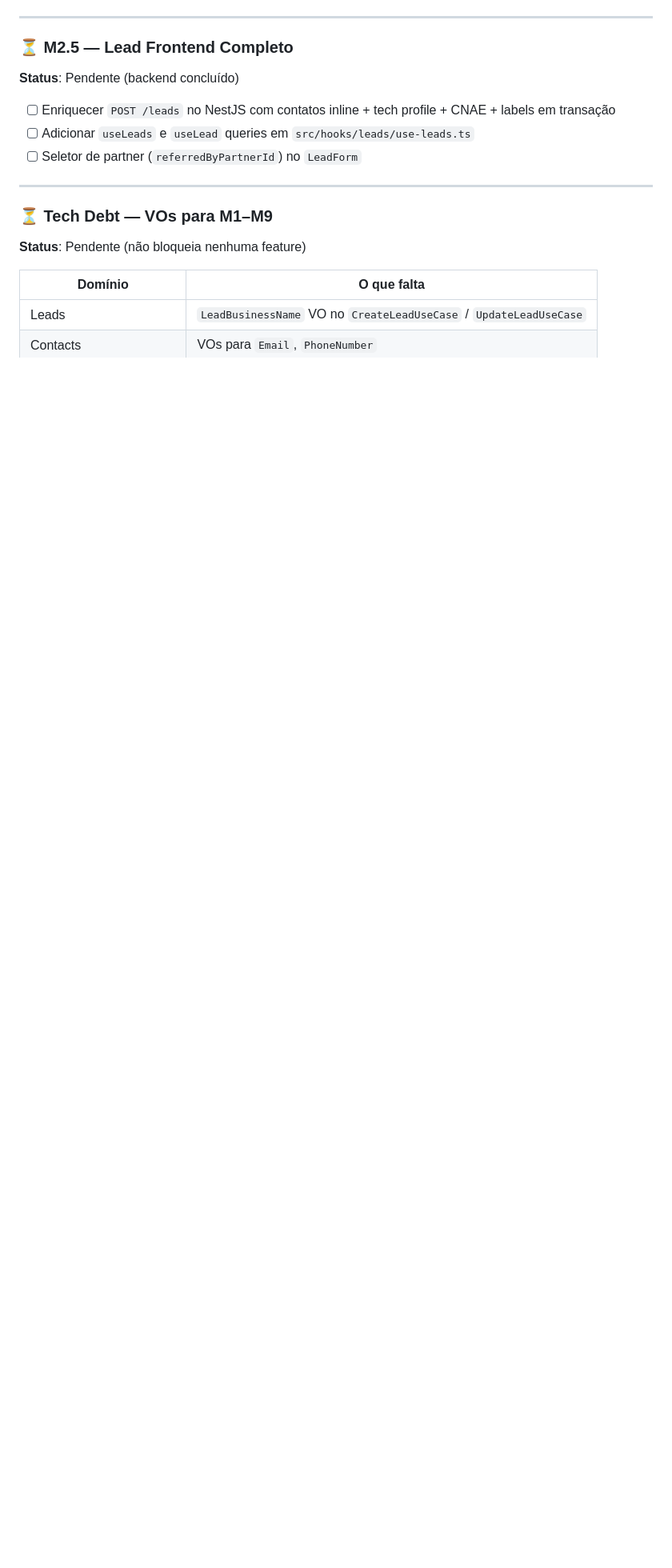
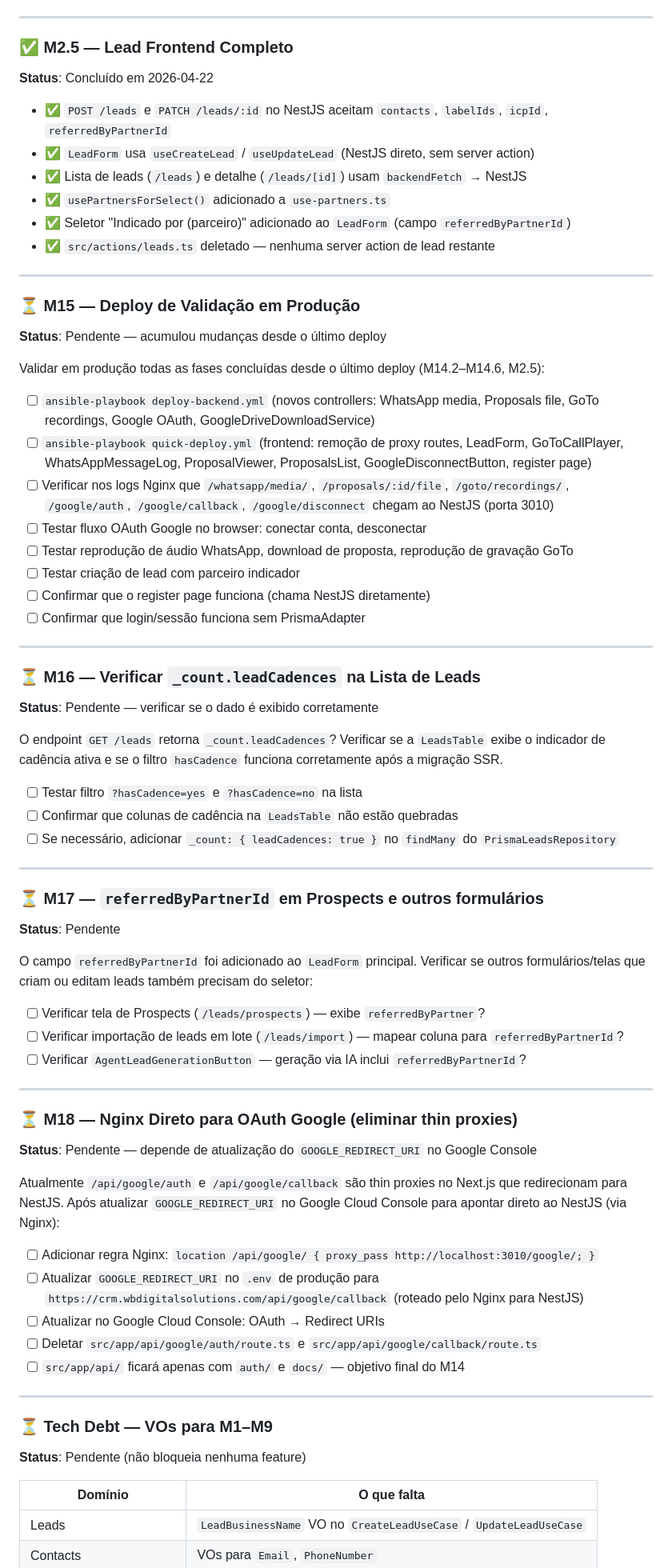
Before and after one commit to wbrunovieira/WB-crm, a Markdown page: docs/plans/nestjs-migration.md, the part around the change. Shown at 80% size. Drawn GitHub-style; blank space fills up the shorter version.

Commit message:
Docs: mark M2.5 complete, add M15–M18 roadmap phases
- M2.5: mark complete (partner selector added, all lead mutations via NestJS)
- M15: deploy validation in production (accumulates M14.2–M14.6 + M2.5)
- M16: verify _count.leadCadences in leads list after SSR migration
- M17: referredByPartnerId in prospects/import/agent generation screens
- M18: Nginx direct routing for Google OAuth (eliminate thin Next.js proxies)

Co-Authored-By: Claude Sonnet 4.6 <noreply@anthropic.com>

```diff
--- a/docs/plans/nestjs-migration.md
+++ b/docs/plans/nestjs-migration.md
@@ -1161,12 +1161,66 @@ Next.js: `/api/google/auth` e `/api/google/callback` viram thin proxies. `/api/g
 
 ---
 
-### ⏳ M2.5 — Lead Frontend Completo
-**Status**: Pendente (backend concluído)
+### ✅ M2.5 — Lead Frontend Completo
+**Status**: Concluído em 2026-04-22
 
-- [ ] Enriquecer `POST /leads` no NestJS com contatos inline + tech profile + CNAE + labels em transação
-- [ ] Adicionar `useLeads` e `useLead` queries em `src/hooks/leads/use-leads.ts`
-- [ ] Seletor de partner (`referredByPartnerId`) no `LeadForm`
+- ✅ `POST /leads` e `PATCH /leads/:id` no NestJS aceitam `contacts`, `labelIds`, `icpId`, `referredByPartnerId`
+- ✅ `LeadForm` usa `useCreateLead` / `useUpdateLead` (NestJS direto, sem server action)
+- ✅ Lista de leads (`/leads`) e detalhe (`/leads/[id]`) usam `backendFetch` → NestJS
+- ✅ `usePartnersForSelect()` adicionado a `use-partners.ts`
+- ✅ Seletor "Indicado por (parceiro)" adicionado ao `LeadForm` (campo `referredByPartnerId`)
+- ✅ `src/actions/leads.ts` deletado — nenhuma server action de lead restante
+
+---
+
+### ⏳ M15 — Deploy de Validação em Produção
+**Status**: Pendente — acumulou mudanças desde o último deploy
+
+Validar em produção todas as fases concluídas desde o último deploy (M14.2–M14.6, M2.5):
+
+- [ ] `ansible-playbook deploy-backend.yml` (novos controllers: WhatsApp media, Proposals file, GoTo recordings, Google OAuth, GoogleDriveDownloadService)
+- [ ] `ansible-playbook quick-deploy.yml` (frontend: remoção de proxy routes, LeadForm, GoToCallPlayer, WhatsAppMessageLog, ProposalViewer, ProposalsList, GoogleDisconnectButton, register page)
+- [ ] Verificar nos logs Nginx que `/whatsapp/media/`, `/proposals/:id/file`, `/goto/recordings/`, `/google/auth`, `/google/callback`, `/google/disconnect` chegam ao NestJS (porta 3010)
+- [ ] Testar fluxo OAuth Google no browser: conectar conta, desconectar
+- [ ] Testar reprodução de áudio WhatsApp, download de proposta, reprodução de gravação GoTo
+- [ ] Testar criação de lead com parceiro indicador
+- [ ] Confirmar que o register page funciona (chama NestJS diretamente)
+- [ ] Confirmar que login/sessão funciona sem PrismaAdapter
+
+---
+
+### ⏳ M16 — Verificar `_count.leadCadences` na Lista de Leads
+**Status**: Pendente — verificar se o dado é exibido corretamente
+
+O endpoint `GET /leads` retorna `_count.leadCadences`? Verificar se a `LeadsTable` exibe o indicador de cadência ativa e se o filtro `hasCadence` funciona corretamente após a migração SSR.
+
+- [ ] Testar filtro `?hasCadence=yes` e `?hasCadence=no` na lista
+- [ ] Confirmar que colunas de cadência na `LeadsTable` não estão quebradas
+- [ ] Se necessário, adicionar `_count: { leadCadences: true }` no `findMany` do `PrismaLeadsRepository`
+
+---
+
+### ⏳ M17 — `referredByPartnerId` em Prospects e outros formulários
+**Status**: Pendente
+
+O campo `referredByPartnerId` foi adicionado ao `LeadForm` principal. Verificar se outros formulários/telas que criam ou editam leads também precisam do seletor:
+
+- [ ] Verificar tela de Prospects (`/leads/prospects`) — exibe `referredByPartner`?
+- [ ] Verificar importação de leads em lote (`/leads/import`) — mapear coluna para `referredByPartnerId`?
+- [ ] Verificar `AgentLeadGenerationButton` — geração via IA inclui `referredByPartnerId`?
+
+---
+
+### ⏳ M18 — Nginx Direto para OAuth Google (eliminar thin proxies)
+**Status**: Pendente — depende de atualização do `GOOGLE_REDIRECT_URI` no Google Console
+
+Atualmente `/api/google/auth` e `/api/google/callback` são thin proxies no Next.js que redirecionam para NestJS. Após atualizar `GOOGLE_REDIRECT_URI` no Google Cloud Console para apontar direto ao NestJS (via Nginx):
+
+- [ ] Adicionar regra Nginx: `location /api/google/ { proxy_pass http://localhost:3010/google/; }`
+- [ ] Atualizar `GOOGLE_REDIRECT_URI` no `.env` de produção para `https://crm.wbdigitalsolutions.com/api/google/callback` (roteado pelo Nginx para NestJS)
+- [ ] Atualizar no Google Cloud Console: OAuth → Redirect URIs
+- [ ] Deletar `src/app/api/google/auth/route.ts` e `src/app/api/google/callback/route.ts`
+- [ ] `src/app/api/` ficará apenas com `auth/` e `docs/` — objetivo final do M14
 
 ---
 
```
